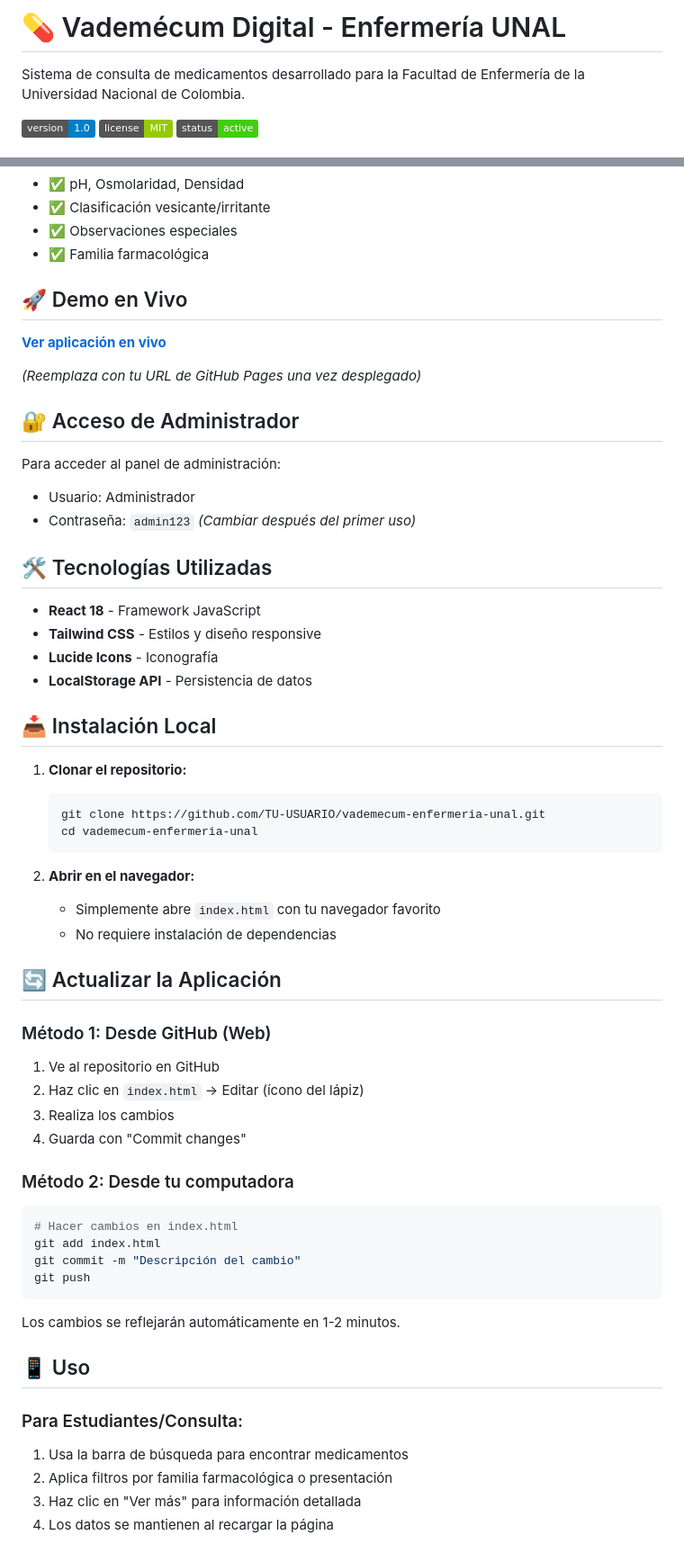
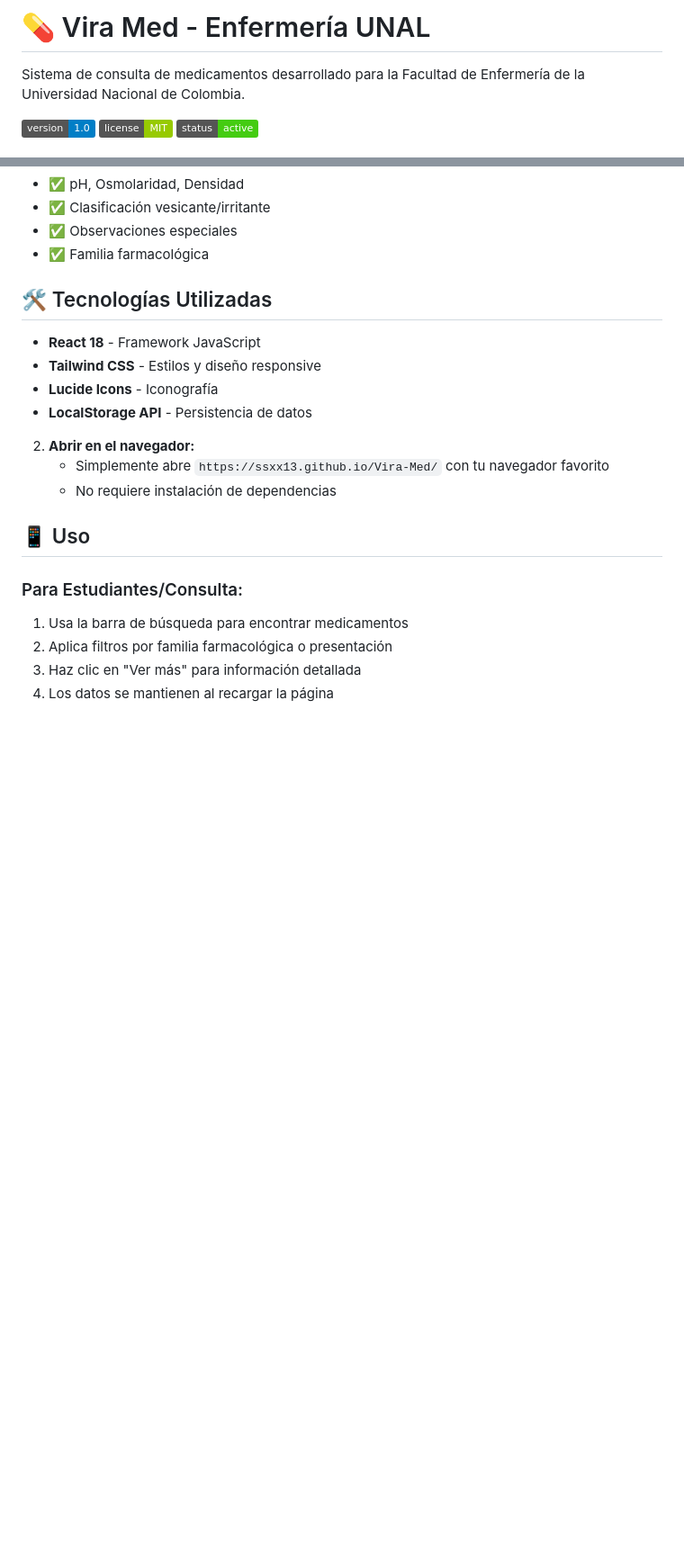
Before and after one commit to Ssxx13/Vira-Med, a Markdown page: README.md, 2 parts joined by grey strips. Shown at 90% size. Rendered like a GitHub page; badges without logos; blank space fills up the shorter version.

````diff
--- a/README.md
+++ b/README.md
@@ -1,4 +1,4 @@
-# 💊 Vademécum Digital - Enfermería UNAL
+# 💊 Vira Med - Enfermería UNAL
 
 Sistema de consulta de medicamentos desarrollado para la Facultad de Enfermería de la Universidad Nacional de Colombia.
 
@@ -42,17 +41,6 @@ Cada registro incluye:
 - ✅ Observaciones especiales
 - ✅ Familia farmacológica
 
-## 🚀 Demo en Vivo
-
-**[Ver aplicación en vivo](https://TU-USUARIO.github.io/vademecum-enfermeria-unal/)**
-
-*(Reemplaza con tu URL de GitHub Pages una vez desplegado)*
-
-## 🔐 Acceso de Administrador
-
-Para acceder al panel de administración:
-- Usuario: Administrador
-- Contraseña: `admin123` *(Cambiar después del primer uso)*
 
 ## 🛠️ Tecnologías Utilizadas
 
@@ -61,35 +49,9 @@ Para acceder al panel de administración:
 - **Lucide Icons** - Iconografía
 - **LocalStorage API** - Persistencia de datos
 
-## 📥 Instalación Local
-
-1. **Clonar el repositorio:**
-   ```bash
-   git clone https://github.com/TU-USUARIO/vademecum-enfermeria-unal.git
-   cd vademecum-enfermeria-unal
-   ```
-
 2. **Abrir en el navegador:**
-   - Simplemente abre `index.html` con tu navegador favorito
+   - Simplemente abre `https://ssxx13.github.io/Vira-Med/` con tu navegador favorito
    - No requiere instalación de dependencias
-
-## 🔄 Actualizar la Aplicación
-
-### Método 1: Desde GitHub (Web)
-1. Ve al repositorio en GitHub
-2. Haz clic en `index.html` → Editar (ícono del lápiz)
-3. Realiza los cambios
-4. Guarda con "Commit changes"
-
-### Método 2: Desde tu computadora
-```bash
-# Hacer cambios en index.html
-git add index.html
-git commit -m "Descripción del cambio"
-git push
-```
-
-Los cambios se reflejarán automáticamente en 1-2 minutos.
 
 ## 📱 Uso
 
````
Also changed, not shown: other parts of README.md (+4 -25 lines).
